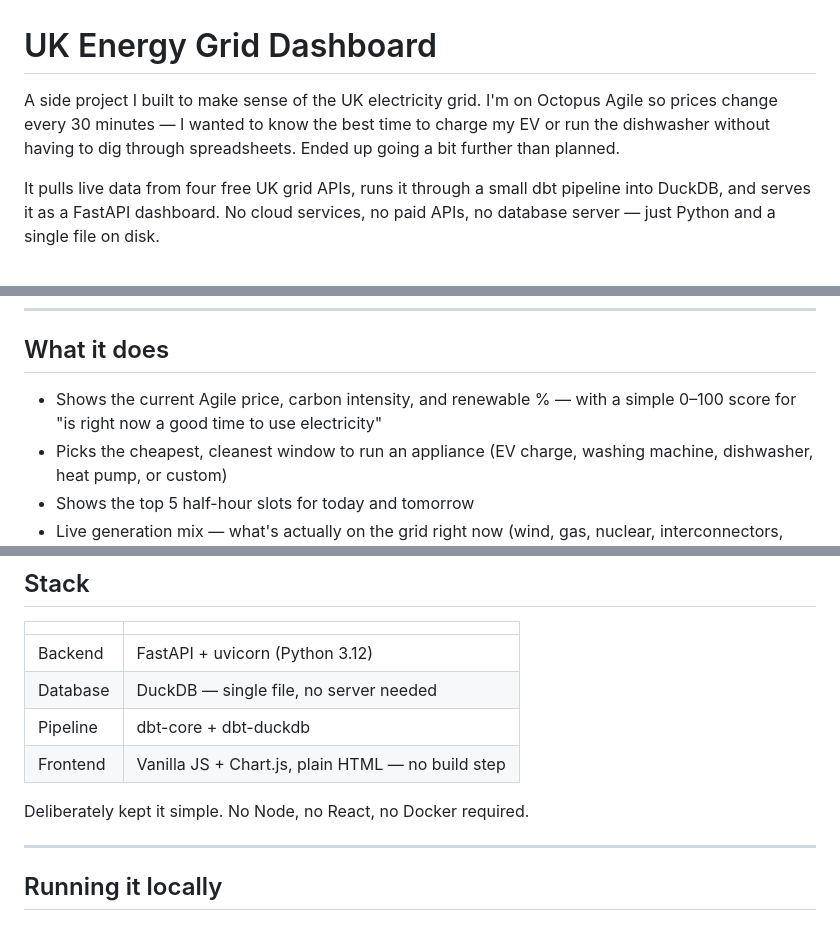
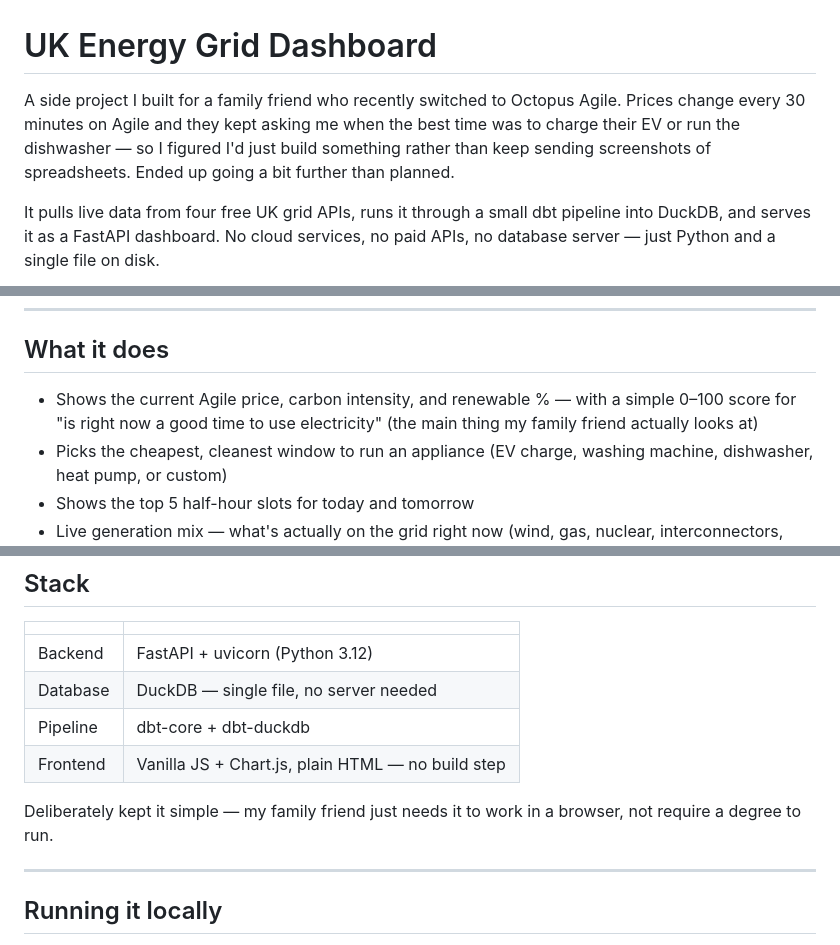
Before and after one commit to WithoutTheDot/UK-Grid-Data-Pipeline, a Markdown page: README.md, 3 parts joined by grey strips. Drawn GitHub-style.

Commit message:
Add family friend context to README

```diff
--- a/README.md
+++ b/README.md
@@ -1,6 +1,6 @@
 # UK Energy Grid Dashboard
 
-A side project I built to make sense of the UK electricity grid. I'm on Octopus Agile so prices change every 30 minutes — I wanted to know the best time to charge my EV or run the dishwasher without having to dig through spreadsheets. Ended up going a bit further than planned.
+A side project I built for a family friend who recently switched to Octopus Agile. Prices change every 30 minutes on Agile and they kept asking me when the best time was to charge their EV or run the dishwasher — so I figured I'd just build something rather than keep sending screenshots of spreadsheets. Ended up going a bit further than planned.
 
 It pulls live data from four free UK grid APIs, runs it through a small dbt pipeline into DuckDB, and serves it as a FastAPI dashboard. No cloud services, no paid APIs, no database server — just Python and a single file on disk.
 
@@ -10,7 +10,7 @@ It pulls live data from four free UK grid APIs, runs it through a small dbt pipe
 
 ## What it does
 
-- Shows the current Agile price, carbon intensity, and renewable % — with a simple 0–100 score for "is right now a good time to use electricity"
+- Shows the current Agile price, carbon intensity, and renewable % — with a simple 0–100 score for "is right now a good time to use electricity" (the main thing my family friend actually looks at)
 - Picks the cheapest, cleanest window to run an appliance (EV charge, washing machine, dishwasher, heat pump, or custom)
 - Shows the top 5 half-hour slots for today and tomorrow
 - Live generation mix — what's actually on the grid right now (wind, gas, nuclear, interconnectors, etc.)
@@ -32,7 +32,7 @@ It pulls live data from four free UK grid APIs, runs it through a small dbt pipe
 | Pipeline | dbt-core + dbt-duckdb |
 | Frontend | Vanilla JS + Chart.js, plain HTML — no build step |
 
-Deliberately kept it simple. No Node, no React, no Docker required.
+Deliberately kept it simple — my family friend just needs it to work in a browser, not require a degree to run.
 
 ---
 
```
Also changed, not shown: other parts of README.md (+1 -1 lines).
